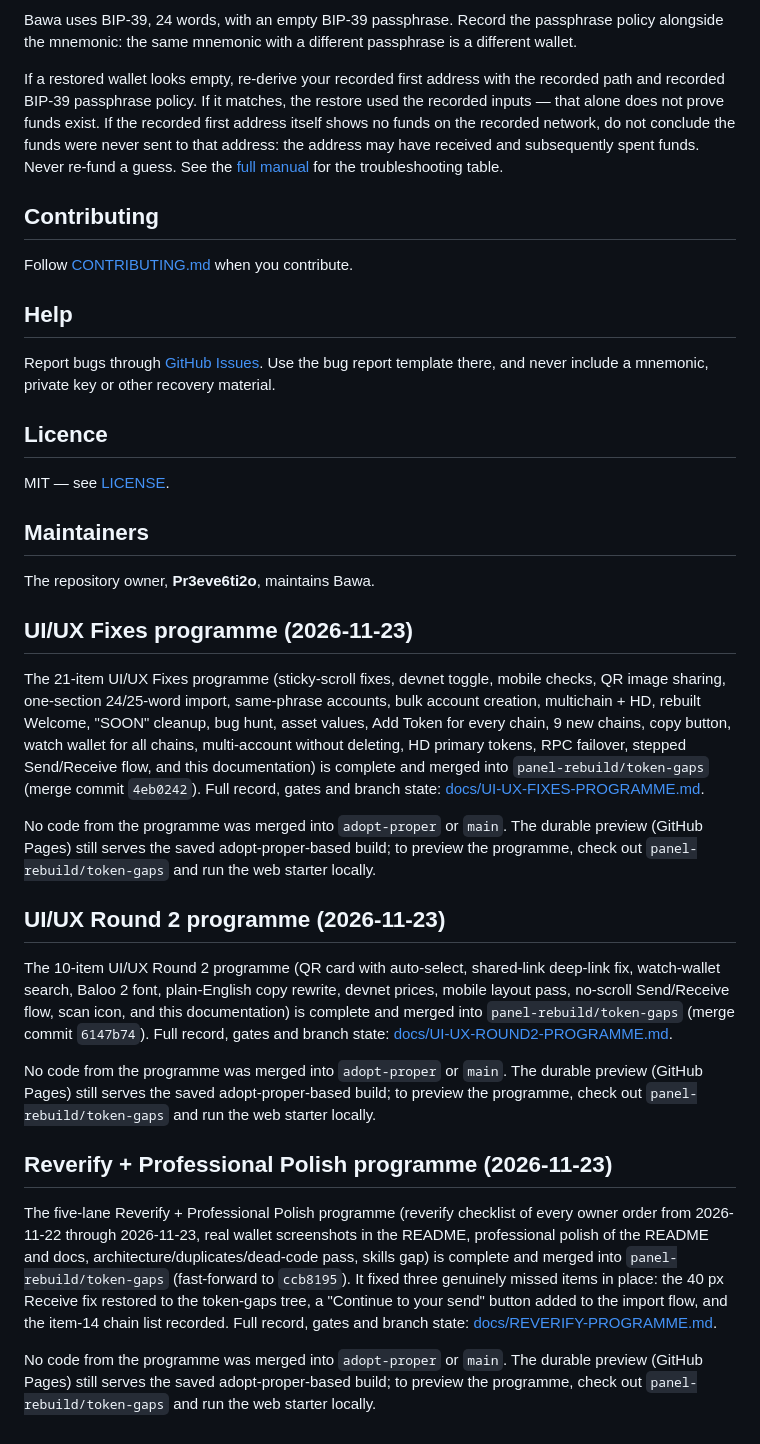
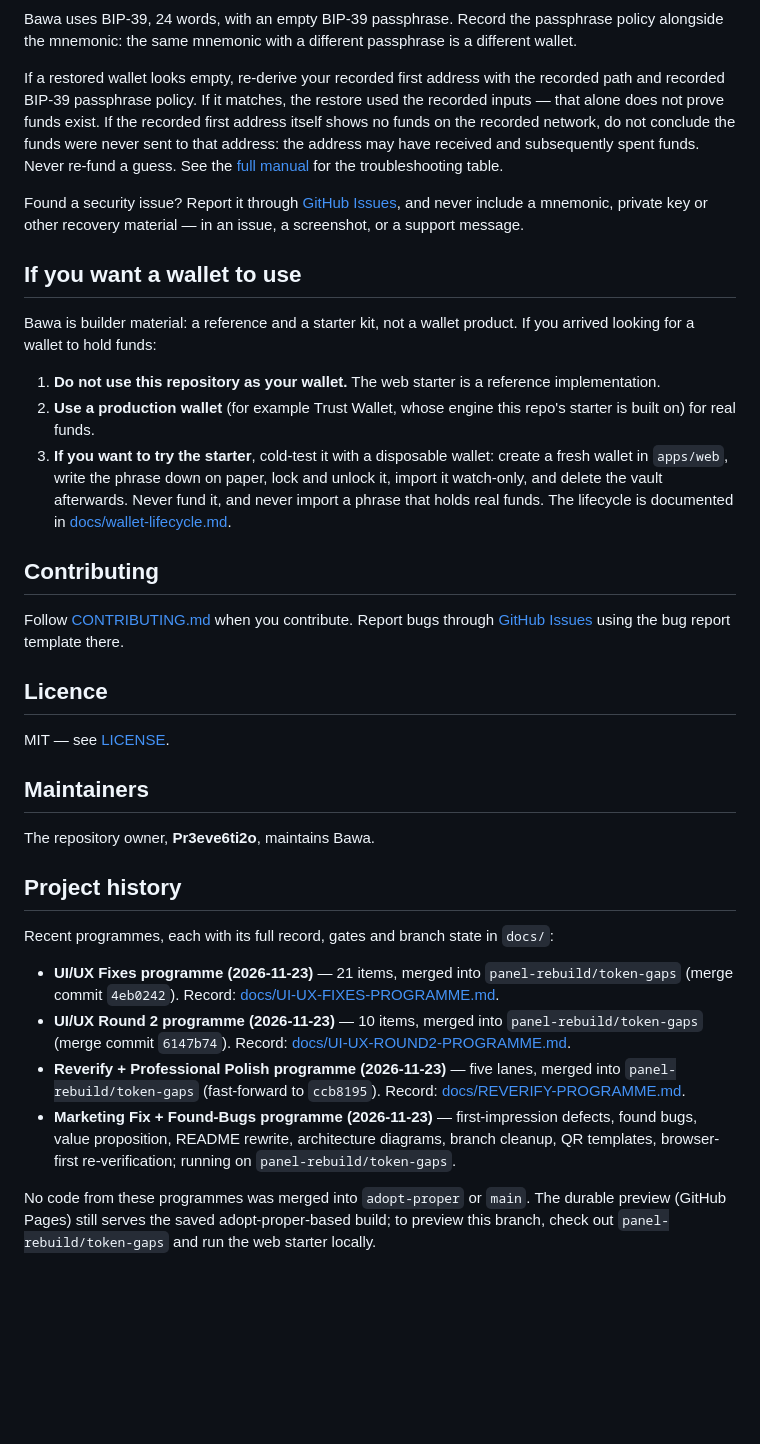
Before and after one commit to Pr3eve6ti2o/bawa, a Markdown page: README.md, the part around one of its changes. Rendered like a GitHub page; blank space fills up the shorter version.

```diff
--- a/README.md
+++ b/README.md
@@ -187,13 +146,19 @@ Bawa uses BIP-39, 24 words, with an empty BIP-39 passphrase. Record the passphra
 
 If a restored wallet looks empty, re-derive your recorded first address with the recorded path and recorded BIP-39 passphrase policy. If it matches, the restore used the recorded inputs — that alone does not prove funds exist. If the recorded first address itself shows no funds on the recorded network, do not conclude the funds were never sent to that address: the address may have received and subsequently spent funds. Never re-fund a guess. See the [full manual](docs/README-FULL.md) for the troubleshooting table.
 
+Found a security issue? Report it through [GitHub Issues](https://github.com/Pr3eve6ti2o/bawa/issues), and never include a mnemonic, private key or other recovery material — in an issue, a screenshot, or a support message.
+
+## If you want a wallet to use
+
+Bawa is builder material: a reference and a starter kit, not a wallet product. If you arrived looking for a wallet to hold funds:
+
+1. **Do not use this repository as your wallet.** The web starter is a reference implementation.
+2. **Use a production wallet** (for example Trust Wallet, whose engine this repo's starter is built on) for real funds.
+3. **If you want to try the starter**, cold-test it with a disposable wallet: create a fresh wallet in `apps/web`, write the phrase down on paper, lock and unlock it, import it watch-only, and delete the vault afterwards. Never fund it, and never import a phrase that holds real funds. The lifecycle is documented in [docs/wallet-lifecycle.md](docs/wallet-lifecycle.md).
+
 ## Contributing
 
-Follow [CONTRIBUTING.md](CONTRIBUTING.md) when you contribute.
-
-## Help
-
-Report bugs through [GitHub Issues](https://github.com/Pr3eve6ti2o/bawa/issues). Use the bug report template there, and never include a mnemonic, private key or other recovery material.
+Follow [CONTRIBUTING.md](CONTRIBUTING.md) when you contribute. Report bugs through [GitHub Issues](https://github.com/Pr3eve6ti2o/bawa/issues) using the bug report template there.
 
 ## Licence
 
@@ -203,54 +168,13 @@ MIT — see [LICENSE](LICENSE).
 
 The repository owner, **Pr3eve6ti2o**, maintains Bawa.
 
-## UI/UX Fixes programme (2026-11-23)
+## Project history
 
-The 21-item UI/UX Fixes programme (sticky-scroll fixes, devnet toggle,
-mobile checks, QR image sharing, one-section 24/25-word import,
-same-phrase accounts, bulk account creation, multichain + HD, rebuilt
-Welcome, "SOON" cleanup, bug hunt, asset values, Add Token for every
-chain, 9 new chains, copy button, watch wallet for all chains,
-multi-account without deleting, HD primary tokens, RPC failover,
-stepped Send/Receive flow, and this documentation) is complete and
-merged into `panel-rebuild/token-gaps` (merge commit `4eb0242`).
-Full record, gates and branch state:
-[docs/UI-UX-FIXES-PROGRAMME.md](docs/UI-UX-FIXES-PROGRAMME.md).
+Recent programmes, each with its full record, gates and branch state in `docs/`:
 
-No code from the programme was merged into `adopt-proper` or `main`.
-The durable preview (GitHub Pages) still serves the saved
-adopt-proper-based build; to preview the programme, check out
-`panel-rebuild/token-gaps` and run the web starter locally.
+- **UI/UX Fixes programme (2026-11-23)** — 21 items, merged into `panel-rebuild/token-gaps` (merge commit `4eb0242`). Record: [docs/UI-UX-FIXES-PROGRAMME.md](docs/UI-UX-FIXES-PROGRAMME.md).
+- **UI/UX Round 2 programme (2026-11-23)** — 10 items, merged into `panel-rebuild/token-gaps` (merge commit `6147b74`). Record: [docs/UI-UX-ROUND2-PROGRAMME.md](docs/UI-UX-ROUND2-PROGRAMME.md).
+- **Reverify + Professional Polish programme (2026-11-23)** — five lanes, merged into `panel-rebuild/token-gaps` (fast-forward to `ccb8195`). Record: [docs/REVERIFY-PROGRAMME.md](docs/REVERIFY-PROGRAMME.md).
+- **Marketing Fix + Found-Bugs programme (2026-11-23)** — first-impression defects, found bugs, value proposition, README rewrite, architecture diagrams, branch cleanup, QR templates, browser-first re-verification; running on `panel-rebuild/token-gaps`.
 
-## UI/UX Round 2 programme (2026-11-23)
-
-The 10-item UI/UX Round 2 programme (QR card with auto-select,
-shared-link deep-link fix, watch-wallet search, Baloo 2 font,
-plain-English copy rewrite, devnet prices, mobile layout pass,
-no-scroll Send/Receive flow, scan icon, and this documentation) is
-complete and merged into `panel-rebuild/token-gaps` (merge commit
-`6147b74`). Full record, gates and branch state:
-[docs/UI-UX-ROUND2-PROGRAMME.md](docs/UI-UX-ROUND2-PROGRAMME.md).
-
-No code from the programme was merged into `adopt-proper` or `main`.
-The durable preview (GitHub Pages) still serves the saved
-adopt-proper-based build; to preview the programme, check out
-`panel-rebuild/token-gaps` and run the web starter locally.
-
-## Reverify + Professional Polish programme (2026-11-23)
-
-The five-lane Reverify + Professional Polish programme (reverify
-checklist of every owner order from 2026-11-22 through 2026-11-23,
-real wallet screenshots in the README, professional polish of the
-README and docs, architecture/duplicates/dead-code pass, skills gap)
-is complete and merged into `panel-rebuild/token-gaps` (fast-forward
-to `ccb8195`). It fixed
-three genuinely missed items in place: the 40 px Receive fix
-restored to the token-gaps tree, a "Continue to your send" button
-added to the import flow, and the item-14 chain list recorded. Full
-record, gates and branch state:
-[docs/REVERIFY-PROGRAMME.md](docs/REVERIFY-PROGRAMME.md).
-
-No code from the programme was merged into `adopt-proper` or `main`.
-The durable preview (GitHub Pages) still serves the saved
-adopt-proper-based build; to preview the programme, check out
-`panel-rebuild/token-gaps` and run the web starter locally.
+No code from these programmes was merged into `adopt-proper` or `main`. The durable preview (GitHub Pages) still serves the saved adopt-proper-based build; to preview this branch, check out `panel-rebuild/token-gaps` and run the web starter locally.
```
Also changed, not shown: other parts of README.md (+72 -113 lines), docs/index.md (+1 -0 lines), docs/images/web-wallet-dashboard-desktop.png, docs/images/web-wallet-dashboard-mobile.png, docs/images/web-wallet-receive-desktop.png, docs/images/web-wallet-receive-mobile.png.
